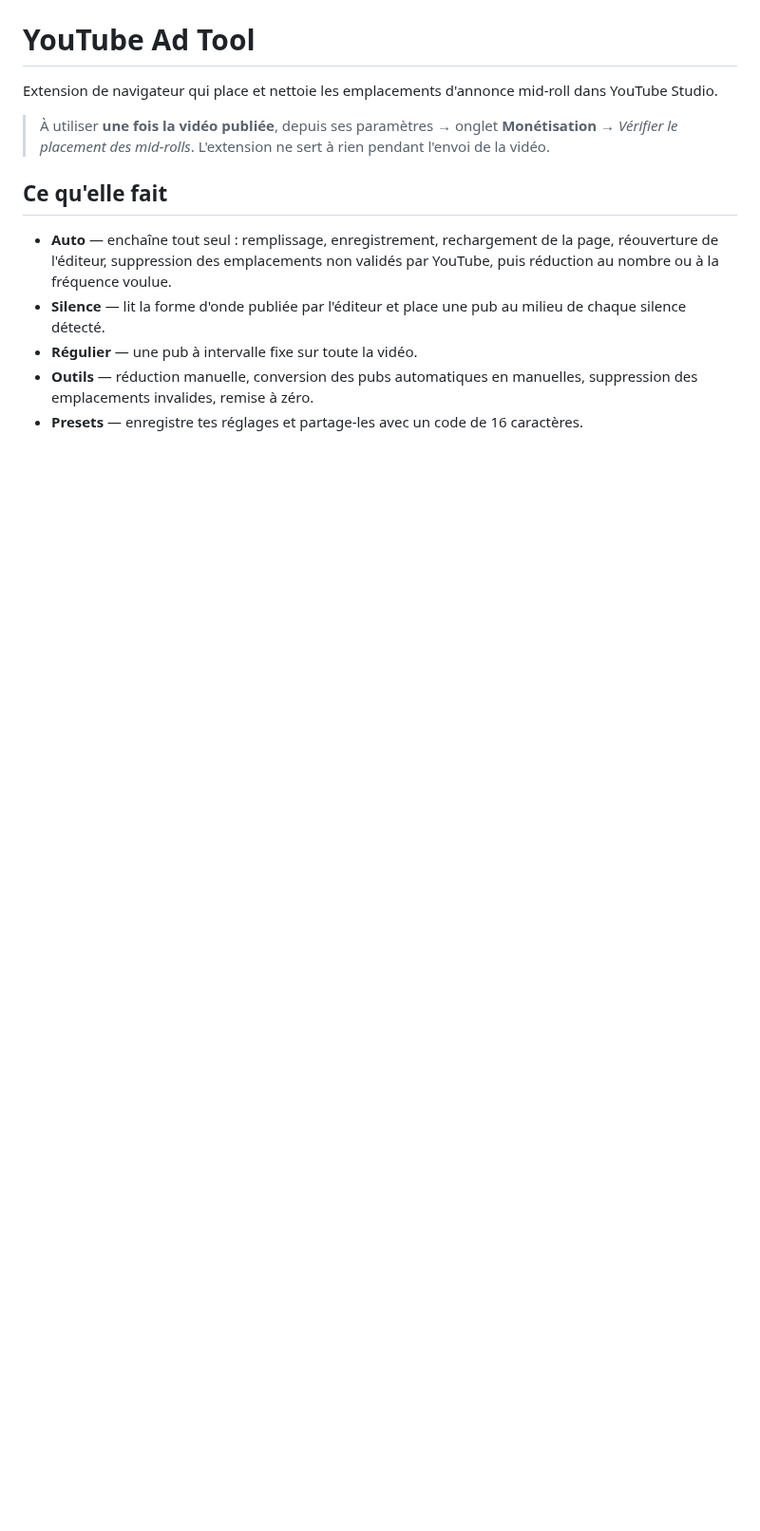
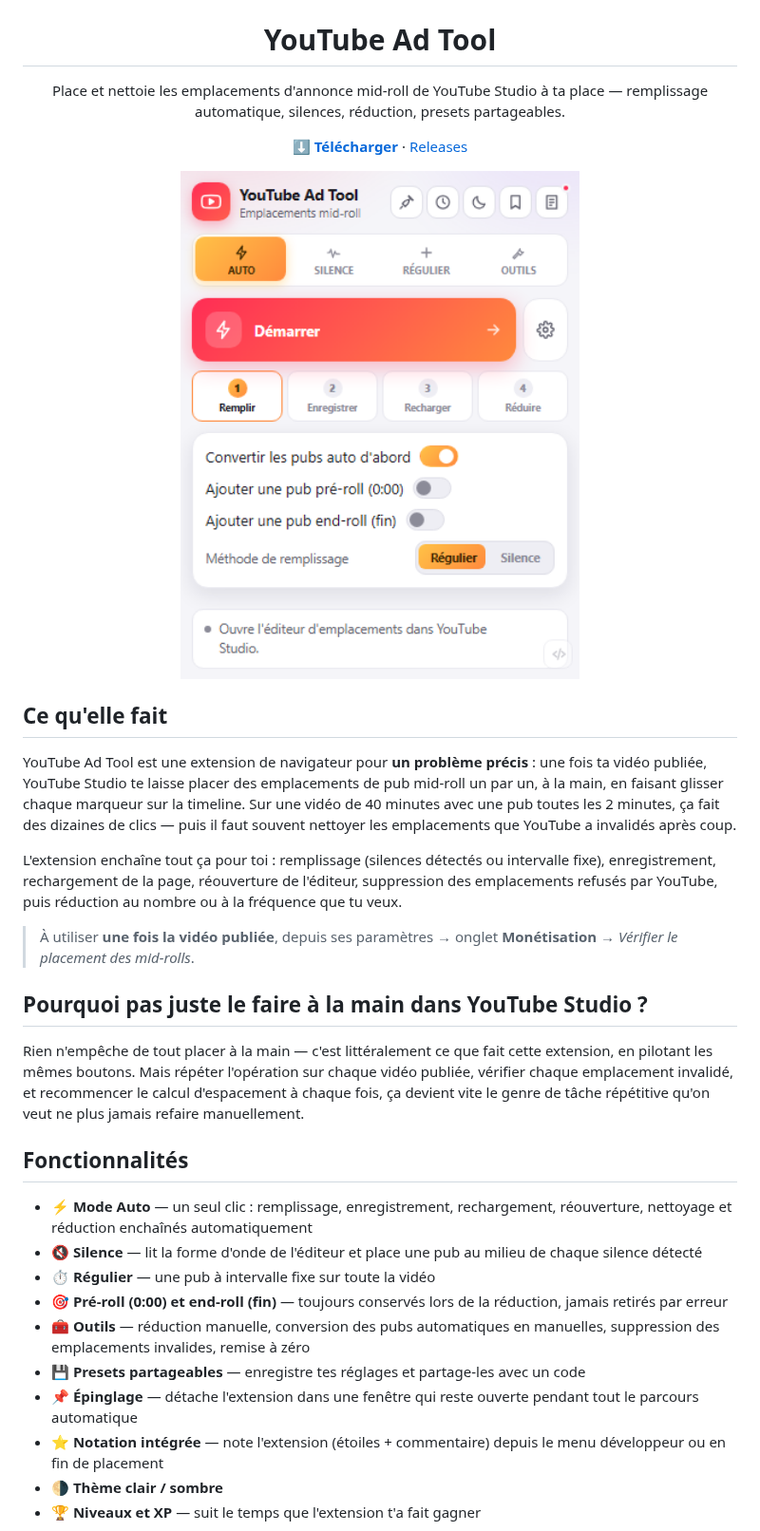
Before and after one commit to Slipers/youtube-ad-tool, a Markdown page: README.md, the part around one of its changes. Shown at 95% size. Rendered like a GitHub page; pictures changed too: screenshots/01_auto.png (added); blank space fills up the shorter version.

```diff
--- a/README.md
+++ b/README.md
@@ -1,21 +5,36 @@
 # YouTube Ad Tool
 
-Extension de navigateur qui place et nettoie les emplacements d'annonce mid-roll
-dans YouTube Studio.
+Place et nettoie les emplacements d'annonce mid-roll de YouTube Studio à ta place — remplissage automatique, silences, réduction, presets partageables.
 
-> À utiliser **une fois la vidéo publiée**, depuis ses paramètres → onglet
-> **Monétisation** → *Vérifier le placement des mid-rolls*. L'extension ne sert à
-> rien pendant l'envoi de la vidéo.
+[**⬇ Télécharger**](https://github.com/Slipers/youtube-ad-tool/releases/latest) · [Releases](https://github.com/Slipers/youtube-ad-tool/releases)
+
+<img src="screenshots/01_auto.png" width="420" alt="Onglet Auto">
+
+</div>
 
 ## Ce qu'elle fait
 
-- **Auto** — enchaîne tout seul : remplissage, enregistrement, rechargement de la
-  page, réouverture de l'éditeur, suppression des emplacements non validés par
-  YouTube, puis réduction au nombre ou à la fréquence voulue.
-- **Silence** — lit la forme d'onde publiée par l'éditeur et place une pub au
-  milieu de chaque silence détecté.
-- **Régulier** — une pub à intervalle fixe sur toute la vidéo.
-- **Outils** — réduction manuelle, conversion des pubs automatiques en manuelles,
-  suppression des emplacements invalides, remise à zéro.
-- **Presets** — enregistre tes réglages et partage-les avec un code de 16
-  caractères.
+YouTube Ad Tool est une extension de navigateur pour **un problème précis** : une fois ta vidéo publiée, YouTube Studio te laisse placer des emplacements de pub mid-roll un par un, à la main, en faisant glisser chaque marqueur sur la timeline. Sur une vidéo de 40 minutes avec une pub toutes les 2 minutes, ça fait des dizaines de clics — puis il faut souvent nettoyer les emplacements que YouTube a invalidés après coup.
+
+L'extension enchaîne tout ça pour toi : remplissage (silences détectés ou intervalle fixe), enregistrement, rechargement de la page, réouverture de l'éditeur, suppression des emplacements refusés par YouTube, puis réduction au nombre ou à la fréquence que tu veux.
+
+> À utiliser **une fois la vidéo publiée**, depuis ses paramètres → onglet
+> **Monétisation** → *Vérifier le placement des mid-rolls*.
+
+## Pourquoi pas juste le faire à la main dans YouTube Studio ?
+
+Rien n'empêche de tout placer à la main — c'est littéralement ce que fait cette extension, en pilotant les mêmes boutons. Mais répéter l'opération sur chaque vidéo publiée, vérifier chaque emplacement invalidé, et recommencer le calcul d'espacement à chaque fois, ça devient vite le genre de tâche répétitive qu'on veut ne plus jamais refaire manuellement.
+
+## Fonctionnalités
+
+- ⚡ **Mode Auto** — un seul clic : remplissage, enregistrement, rechargement, réouverture, nettoyage et réduction enchaînés automatiquement
+- 🔇 **Silence** — lit la forme d'onde de l'éditeur et place une pub au milieu de chaque silence détecté
+- ⏱️ **Régulier** — une pub à intervalle fixe sur toute la vidéo
+- 🎯 **Pré-roll (0:00) et end-roll (fin)** — toujours conservés lors de la réduction, jamais retirés par erreur
+- 🧰 **Outils** — réduction manuelle, conversion des pubs automatiques en manuelles, suppression des emplacements invalides, remise à zéro
+- 💾 **Presets partageables** — enregistre tes réglages et partage-les avec un code
+- 📌 **Épinglage** — détache l'extension dans une fenêtre qui reste ouverte pendant tout le parcours automatique
+- ⭐ **Notation intégrée** — note l'extension (étoiles + commentaire) depuis le menu développeur ou en fin de placement
+- 🌗 **Thème clair / sombre**
+- 🏆 **Niveaux et XP** — suit le temps que l'extension t'a fait gagner
+
```
Also changed, not shown: other parts of README.md (+24 -16 lines), screenshots/02_outils.png (added), screenshots/03_notation.png (added).
